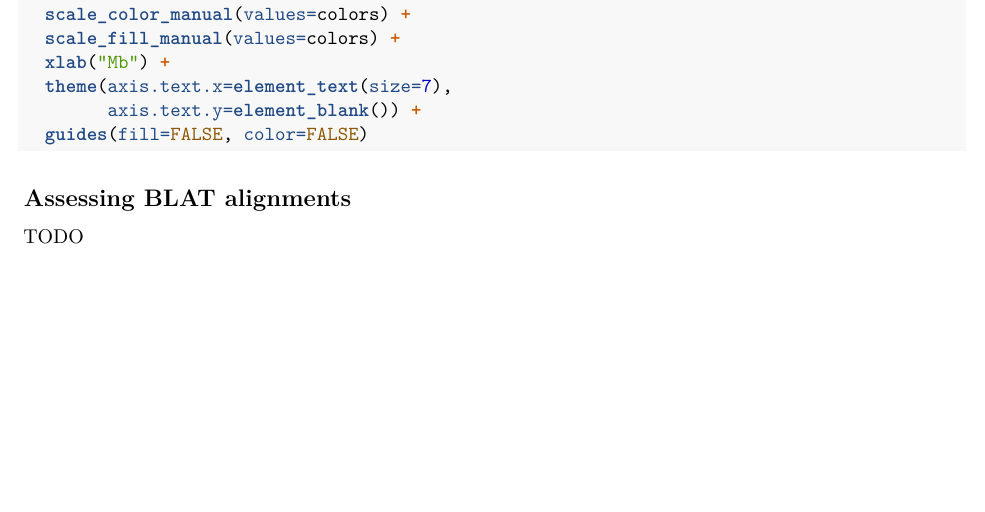
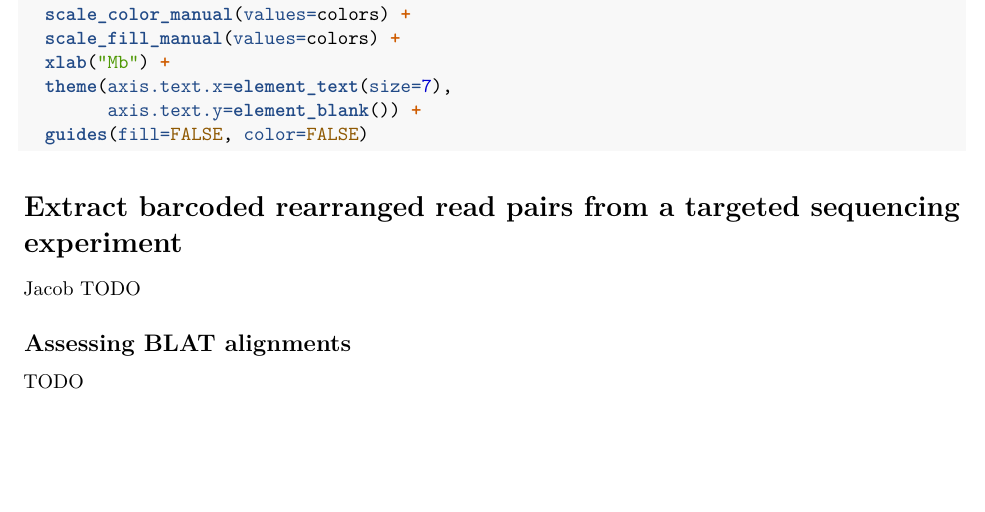
Before and after one commit to cancer-genomics/trellis, an R Markdown document (vignettes/svalignments.Rmd): part of page 2 of 2, cut so that both start at the same text. Rendered offline with R 4.5, knitr and Pandoc, then LaTeX, with nearby package versions; the code chunks are not run, so their results and figures are left out; drawn as R Markdown's standard PDF in place of the format the file asks for.

Commit message:
Add empty section in vignette for reading barcoded targeted seq

````diff
--- a/vignettes/svalignments.Rmd
+++ b/vignettes/svalignments.Rmd
@@ -116,6 +116,10 @@ ggplot(df, aes(ymin=tagid-0.2, ymax=tagid+0.2,
   guides(fill=FALSE, color=FALSE)
 ```
 
+# Extract barcoded rearranged read pairs from a targeted sequencing experiment
+
+Jacob TODO
+
 ## Assessing BLAT alignments
 
 TODO
````
